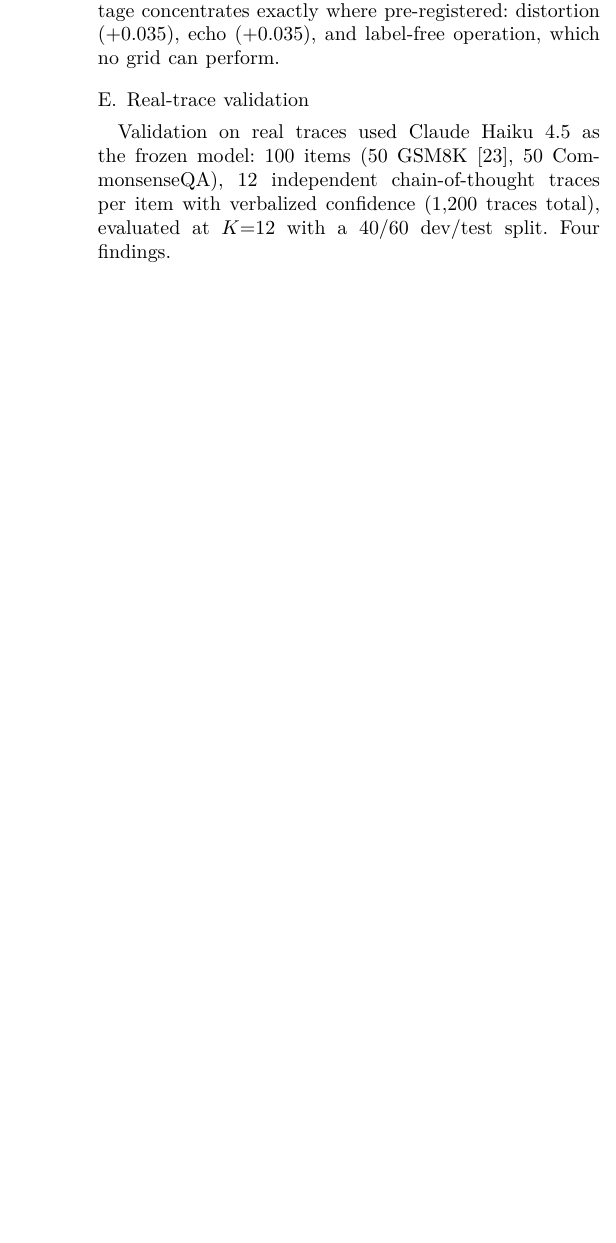
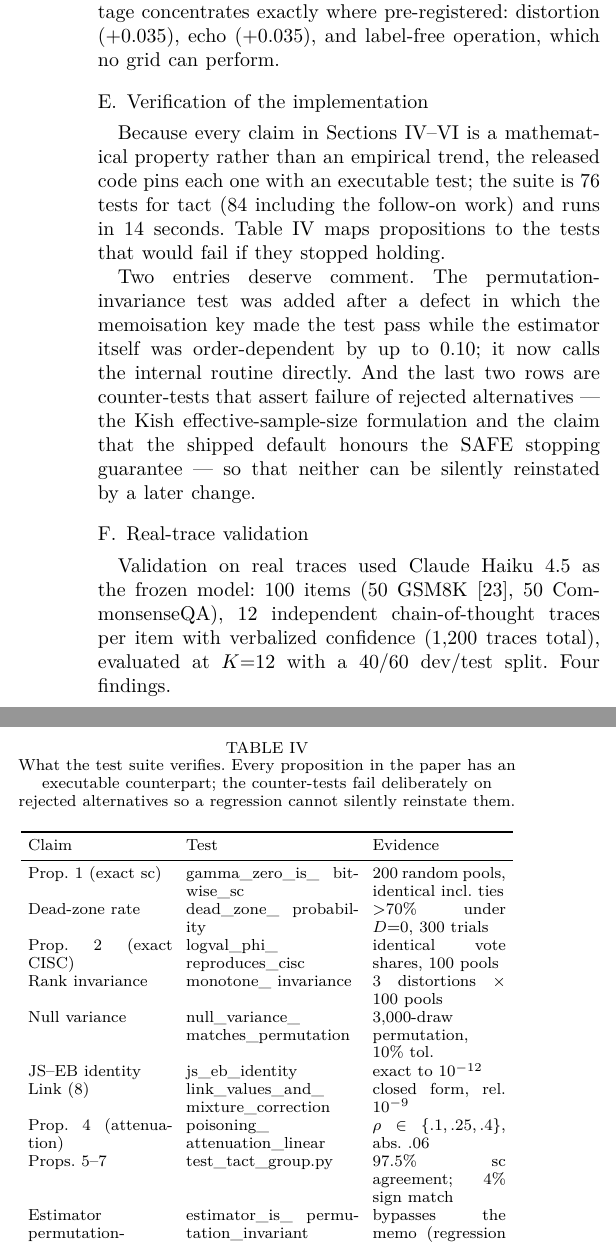
Before and after one commit to vito1317/adaptive-reasoning-consensus, a LaTeX paper (paper/tact.tex): part of one column of page 6 of 7 before the commit and two parts of the columns of page 6 of 7 after it, the two joined at a grey line, cut so that both start at the same text, the shorter picture padded with empty space. The pictures show the PDF file paper/tact.pdf that the author committed with the source.

Commit message:
Add the verification results to the paper: what each test actually pins
Section VIII-E and Table IV map every proposition to the executable test that
would fail if it stopped holding: the exact SC reduction (200 random pools,
tie-identical), the dead-zone rate under the null (>70%, 300 trials), the exact
CISC reduction, rank invariance across three distortions, the tie-corrected
null variance against a 3,000-draw permutation, the James-Stein/empirical-Bayes
identity to 1e-12, the discriminant link to 1e-9, the attenuation identity, and
the three impossibility results.

Two entries are called out in the text. The permutation-invariance test is a
regression test added after a defect where the memo key made the TEST pass
while the estimator was order-dependent by up to 0.10; it now bypasses the
cache. And two rows are counter-tests that assert the FAILURE of rejected
alternatives -- the Kish ESS formulation, and the claim that the shipped
default honours the SAFE guarantee -- so neither can be silently reinstated.

Also records the forced-choice instrument result for the ISC follow-on: making
the verifier choose between candidates cuts ties from 3/12 to 1/12 but leaves
it at chance on the decisive subset (2/4 vs 1/5), so the fix addresses the
surface symptom and not the shared-error cause.

```diff
--- a/paper/tact.tex
+++ b/paper/tact.tex
@@ -278,6 +278,48 @@ Per-item link oracle (ceiling) & .947 & .983\\
 \subsection{Small dev sets and falsifiers}
 With dev $n{=}50$ the conclusions are unchanged ($1.000$ at $|\kappa|{=}0.6$; $0.978$ at $-0.2$): the SE-aware shrinkage degrades smoothly rather than catastrophically. All four falsifiers survived: F1 ($1.000$ vs.\ $1.000$), F2 (bit-identical at $\kappa{=}0$; never significantly below \SC{} elsewhere), F3 (sweep means $0.954$ vs.\ $0.811$), and F4 (the distortion and echo cells are unreachable by either grid baseline). Against SignGrid-dev the honest margin is narrow on the homogeneous sweep---\TACT{} even trails by $0.005$--$0.015$ in the mid-range, the deliberate cost of shrinkage---and the net advantage concentrates exactly where pre-registered: distortion ($+0.035$), echo ($+0.035$), and label-free operation, which no grid can perform.
 
+\subsection{Verification of the implementation}\label{sec:tests}
+Because every claim in Sections~\ref{sec:method}--\ref{sec:hetero} is a
+mathematical property rather than an empirical trend, the released code pins
+each one with an executable test; the suite is 76 tests for \TACT{} (84
+including the follow-on work) and runs in 14 seconds. Table~\ref{tab:tests}
+maps propositions to the tests that would fail if they stopped holding.
+
+\begin{table}[t]
+\centering
+\caption{What the test suite verifies. Every proposition in the paper has an
+executable counterpart; the counter-tests fail deliberately on rejected
+alternatives so a regression cannot silently reinstate them.}
+\label{tab:tests}
+\setlength{\tabcolsep}{3.4pt}
+\begin{tabular}{p{2.55cm} p{3.05cm} p{2.35cm}}
+\toprule
+Claim & Test & Evidence \\
+\midrule
+Prop.~\ref{prop:sc} (exact \SC) & \texttt{gamma\_zero\_is\_} \texttt{bitwise\_sc} & 200 random pools, identical incl.\ ties \\
+Dead-zone rate & \texttt{dead\_zone\_} \texttt{probability} & $>$70\% under $D{=}0$, 300 trials \\
+Prop.~\ref{prop:cisc} (exact CISC) & \texttt{logval\_phi\_} \texttt{reproduces\_cisc} & identical vote shares, 100 pools \\
+Rank invariance & \texttt{monotone\_} \texttt{invariance} & 3 distortions $\times$ 100 pools \\
+Null variance & \texttt{null\_variance\_} \texttt{matches\_permutation} & 3{,}000-draw permutation, 10\% tol.\ \\
+JS--EB identity & \texttt{js\_eb\_identity} & exact to $10^{-12}$ \\
+Link \eqref{eq:link} & \texttt{link\_values\_and\_} \texttt{mixture\_correction} & closed form, rel.\ $10^{-9}$ \\
+Prop.~\ref{prop:ccn} (attenuation) & \texttt{poisoning\_} \texttt{attenuation\_linear} & $\rho\in\{.1,.25,.4\}$, abs.\ $.06$ \\
+Props.~\ref{prop:selfreinf}--\ref{prop:twoworld} & \texttt{test\_tact\_group.py} & 97.5\% \SC{} agreement; 4\% sign match \\
+Estimator permutation-invariance & \texttt{estimator\_is\_} \texttt{permutation\_invariant} & bypasses the memo (regression test) \\
+Rejected: Kish ESS & \texttt{kish\_fails\_T2\_T3} & asserts the failure \\
+Rejected: SAFE guarantee under VoI & \texttt{frozen\_default\_} \texttt{breaks\_guarantee} & asserts the violation \\
+\bottomrule
+\end{tabular}
+\end{table}
+
+Two entries deserve comment. The permutation-invariance test was added after a
+defect in which the memoisation key made the \emph{test} pass while the
+estimator itself was order-dependent by up to $0.10$; it now calls the internal
+routine directly. And the last two rows are counter-tests that assert
+\emph{failure} of rejected alternatives --- the Kish effective-sample-size
+formulation and the claim that the shipped default honours the SAFE stopping
+guarantee --- so that neither can be silently reinstated by a later change.
+
 \subsection{Real-trace validation}\label{sec:real}
 Validation on real traces used Claude Haiku 4.5 as the frozen model: 100 items
 (50 GSM8K \cite{gsm8k2021}, 50 CommonsenseQA), \emph{12} independent
```
Also changed, not shown: paper/tact_word.tex (+42 -0 lines), paper/tact_zh.md (+21 -0 lines), paper/tact.pdf, 4 other files.
